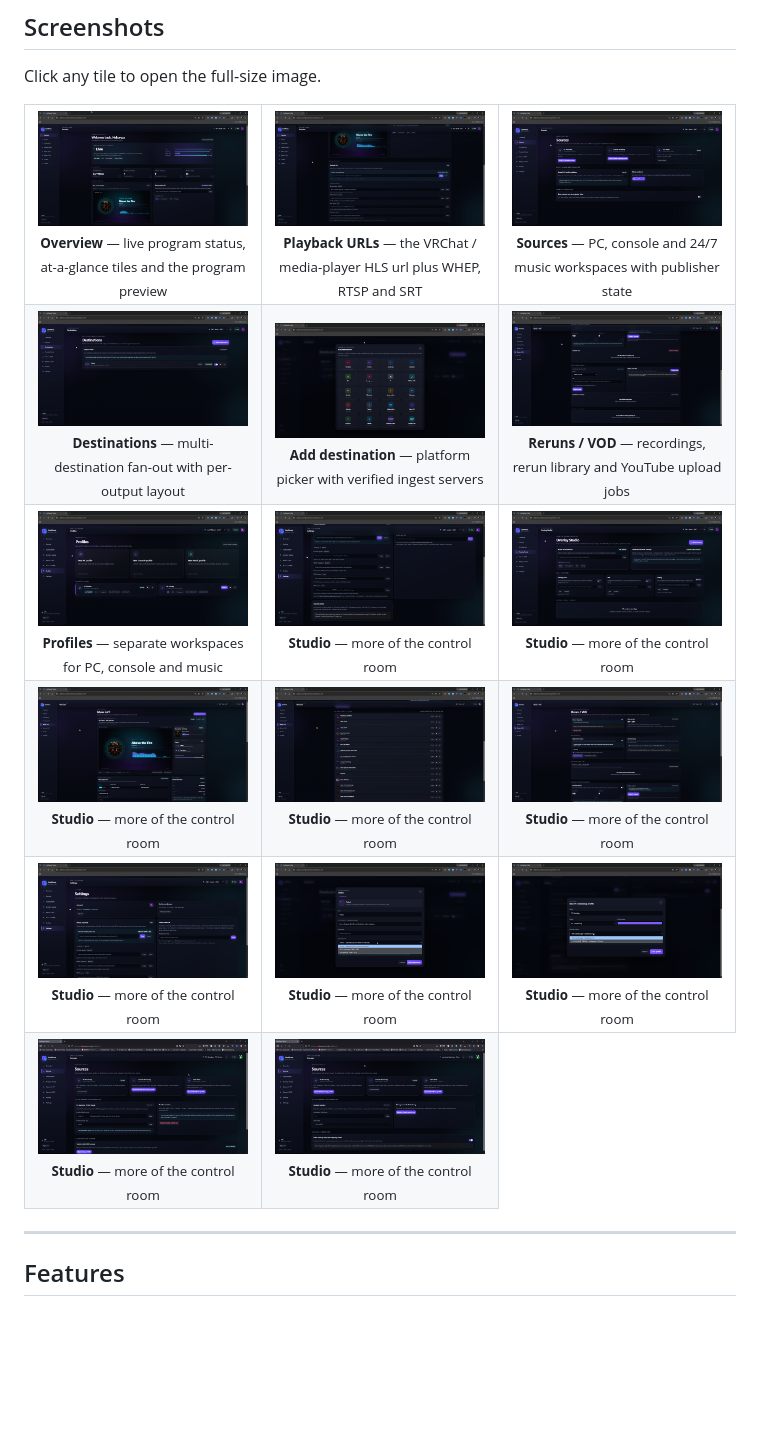
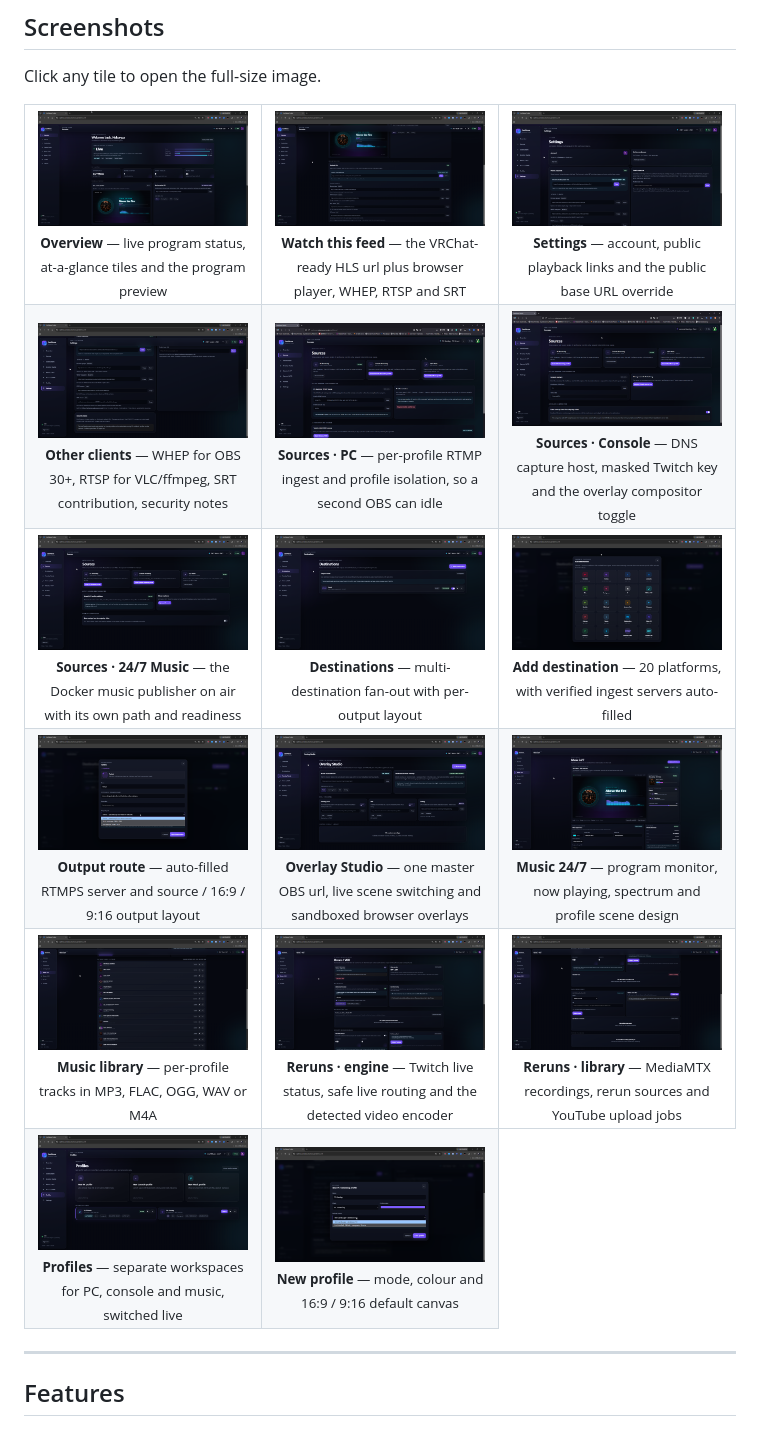
Before and after one commit to NekoSuneProjects/CastNexus, a Markdown page: README.md, the part around the change. Drawn GitHub-style; blank space fills up the shorter version.

Commit message:
docs: caption every screenshot tile
Viewed the remaining ten images and replaced the placeholder captions with
what each one actually shows: Settings, both PC and console Sources, the
output-route editor, Overlay Studio, the music monitor and library, and the
rerun engine. Reordered the tiles so the gallery reads Overview -> playback
-> settings -> sources -> destinations -> overlays -> music -> reruns ->
profiles.

Co-Authored-By: Claude Opus 5 (1M context) <noreply@anthropic.com>

```diff
--- a/README.md
+++ b/README.md
@@ -25,33 +25,33 @@ Click any tile to open the full-size image.
 
 <table>
   <tr>
-    <td width="33%" align="center"><a href="Screenshots/chrome_VWIe4CaoUu.png"><img src="Screenshots/chrome_VWIe4CaoUu.png" alt="chrome_VWIe4CaoUu"></a><br><sub><b>Overview</b> — live program status, at-a-glance tiles and the program preview</sub></td>
-    <td width="33%" align="center"><a href="Screenshots/chrome_arviMF4h91.png"><img src="Screenshots/chrome_arviMF4h91.png" alt="chrome_arviMF4h91"></a><br><sub><b>Playback URLs</b> — the VRChat / media-player HLS url plus WHEP, RTSP and SRT</sub></td>
-    <td width="33%" align="center"><a href="Screenshots/chrome_2HjFfVV5by.png"><img src="Screenshots/chrome_2HjFfVV5by.png" alt="chrome_2HjFfVV5by"></a><br><sub><b>Sources</b> — PC, console and 24/7 music workspaces with publisher state</sub></td>
+    <td width="33%" align="center"><a href="Screenshots/chrome_VWIe4CaoUu.png"><img src="Screenshots/chrome_VWIe4CaoUu.png" alt="Overview"></a><br><sub><b>Overview</b> — live program status, at-a-glance tiles and the program preview</sub></td>
+    <td width="33%" align="center"><a href="Screenshots/chrome_arviMF4h91.png"><img src="Screenshots/chrome_arviMF4h91.png" alt="Watch this feed"></a><br><sub><b>Watch this feed</b> — the VRChat-ready HLS url plus browser player, WHEP, RTSP and SRT</sub></td>
+    <td width="33%" align="center"><a href="Screenshots/chrome_fzikzGNOn6.png"><img src="Screenshots/chrome_fzikzGNOn6.png" alt="Settings"></a><br><sub><b>Settings</b> — account, public playback links and the public base URL override</sub></td>
   </tr>
   <tr>
-    <td width="33%" align="center"><a href="Screenshots/chrome_OOq1NtXrmf.png"><img src="Screenshots/chrome_OOq1NtXrmf.png" alt="chrome_OOq1NtXrmf"></a><br><sub><b>Destinations</b> — multi-destination fan-out with per-output layout</sub></td>
-    <td width="33%" align="center"><a href="Screenshots/chrome_8IfvSPlesW.png"><img src="Screenshots/chrome_8IfvSPlesW.png" alt="chrome_8IfvSPlesW"></a><br><sub><b>Add destination</b> — platform picker with verified ingest servers</sub></td>
-    <td width="33%" align="center"><a href="Screenshots/chrome_7tJCP6ixXv.png"><img src="Screenshots/chrome_7tJCP6ixXv.png" alt="chrome_7tJCP6ixXv"></a><br><sub><b>Reruns / VOD</b> — recordings, rerun library and YouTube upload jobs</sub></td>
+    <td width="33%" align="center"><a href="Screenshots/chrome_7yYMql2Jbh.png"><img src="Screenshots/chrome_7yYMql2Jbh.png" alt="Other clients"></a><br><sub><b>Other clients</b> — WHEP for OBS 30+, RTSP for VLC/ffmpeg, SRT contribution, security notes</sub></td>
+    <td width="33%" align="center"><a href="Screenshots/firefox_U88NyzeNKM.png"><img src="Screenshots/firefox_U88NyzeNKM.png" alt="Sources · PC"></a><br><sub><b>Sources · PC</b> — per-profile RTMP ingest and profile isolation, so a second OBS can idle</sub></td>
+    <td width="33%" align="center"><a href="Screenshots/firefox_grBQoVotf0.png"><img src="Screenshots/firefox_grBQoVotf0.png" alt="Sources · Console"></a><br><sub><b>Sources · Console</b> — DNS capture host, masked Twitch key and the overlay compositor toggle</sub></td>
   </tr>
   <tr>
-    <td width="33%" align="center"><a href="Screenshots/chrome_3D16JcrFlp.png"><img src="Screenshots/chrome_3D16JcrFlp.png" alt="chrome_3D16JcrFlp"></a><br><sub><b>Profiles</b> — separate workspaces for PC, console and music</sub></td>
-    <td width="33%" align="center"><a href="Screenshots/chrome_7yYMql2Jbh.png"><img src="Screenshots/chrome_7yYMql2Jbh.png" alt="chrome_7yYMql2Jbh"></a><br><sub><b>Studio</b> — more of the control room</sub></td>
-    <td width="33%" align="center"><a href="Screenshots/chrome_9XMn2cb8ee.png"><img src="Screenshots/chrome_9XMn2cb8ee.png" alt="chrome_9XMn2cb8ee"></a><br><sub><b>Studio</b> — more of the control room</sub></td>
+    <td width="33%" align="center"><a href="Screenshots/chrome_2HjFfVV5by.png"><img src="Screenshots/chrome_2HjFfVV5by.png" alt="Sources · 24/7 Music"></a><br><sub><b>Sources · 24/7 Music</b> — the Docker music publisher on air with its own path and readiness</sub></td>
+    <td width="33%" align="center"><a href="Screenshots/chrome_OOq1NtXrmf.png"><img src="Screenshots/chrome_OOq1NtXrmf.png" alt="Destinations"></a><br><sub><b>Destinations</b> — multi-destination fan-out with per-output layout</sub></td>
+    <td width="33%" align="center"><a href="Screenshots/chrome_8IfvSPlesW.png"><img src="Screenshots/chrome_8IfvSPlesW.png" alt="Add destination"></a><br><sub><b>Add destination</b> — 20 platforms, with verified ingest servers auto-filled</sub></td>
   </tr>
   <tr>
-    <td width="33%" align="center"><a href="Screenshots/chrome_NSx2MEblTW.png"><img src="Screenshots/chrome_NSx2MEblTW.png" alt="chrome_NSx2MEblTW"></a><br><sub><b>Studio</b> — more of the control room</sub></td>
-    <td width="33%" align="center"><a href="Screenshots/chrome_bBJfkc6sGA.png"><img src="Screenshots/chrome_bBJfkc6sGA.png" alt="chrome_bBJfkc6sGA"></a><br><sub><b>Studio</b> — more of the control room</sub></td>
-    <td width="33%" align="center"><a href="Screenshots/chrome_cc10ELafXA.png"><img src="Screenshots/chrome_cc10ELafXA.png" alt="chrome_cc10ELafXA"></a><br><sub><b>Studio</b> — more of the control room</sub></td>
+    <td width="33%" align="center"><a href="Screenshots/chrome_tsETaLRkSz.png"><img src="Screenshots/chrome_tsETaLRkSz.png" alt="Output route"></a><br><sub><b>Output route</b> — auto-filled RTMPS server and source / 16:9 / 9:16 output layout</sub></td>
+    <td width="33%" align="center"><a href="Screenshots/chrome_9XMn2cb8ee.png"><img src="Screenshots/chrome_9XMn2cb8ee.png" alt="Overlay Studio"></a><br><sub><b>Overlay Studio</b> — one master OBS url, live scene switching and sandboxed browser overlays</sub></td>
+    <td width="33%" align="center"><a href="Screenshots/chrome_NSx2MEblTW.png"><img src="Screenshots/chrome_NSx2MEblTW.png" alt="Music 24/7"></a><br><sub><b>Music 24/7</b> — program monitor, now playing, spectrum and profile scene design</sub></td>
   </tr>
   <tr>
-    <td width="33%" align="center"><a href="Screenshots/chrome_fzikzGNOn6.png"><img src="Screenshots/chrome_fzikzGNOn6.png" alt="chrome_fzikzGNOn6"></a><br><sub><b>Studio</b> — more of the control room</sub></td>
-    <td width="33%" align="center"><a href="Screenshots/chrome_tsETaLRkSz.png"><img src="Screenshots/chrome_tsETaLRkSz.png" alt="chrome_tsETaLRkSz"></a><br><sub><b>Studio</b> — more of the control room</sub></td>
-    <td width="33%" align="center"><a href="Screenshots/chrome_uqS9Tgolmq.png"><img src="Screenshots/chrome_uqS9Tgolmq.png" alt="chrome_uqS9Tgolmq"></a><br><sub><b>Studio</b> — more of the control room</sub></td>
+    <td width="33%" align="center"><a href="Screenshots/chrome_bBJfkc6sGA.png"><img src="Screenshots/chrome_bBJfkc6sGA.png" alt="Music library"></a><br><sub><b>Music library</b> — per-profile tracks in MP3, FLAC, OGG, WAV or M4A</sub></td>
+    <td width="33%" align="center"><a href="Screenshots/chrome_cc10ELafXA.png"><img src="Screenshots/chrome_cc10ELafXA.png" alt="Reruns · engine"></a><br><sub><b>Reruns · engine</b> — Twitch live status, safe live routing and the detected video encoder</sub></td>
+    <td width="33%" align="center"><a href="Screenshots/chrome_7tJCP6ixXv.png"><img src="Screenshots/chrome_7tJCP6ixXv.png" alt="Reruns · library"></a><br><sub><b>Reruns · library</b> — MediaMTX recordings, rerun sources and YouTube upload jobs</sub></td>
   </tr>
   <tr>
-    <td width="33%" align="center"><a href="Screenshots/firefox_U88NyzeNKM.png"><img src="Screenshots/firefox_U88NyzeNKM.png" alt="firefox_U88NyzeNKM"></a><br><sub><b>Studio</b> — more of the control room</sub></td>
-    <td width="33%" align="center"><a href="Screenshots/firefox_grBQoVotf0.png"><img src="Screenshots/firefox_grBQoVotf0.png" alt="firefox_grBQoVotf0"></a><br><sub><b>Studio</b> — more of the control room</sub></td>
+    <td width="33%" align="center"><a href="Screenshots/chrome_3D16JcrFlp.png"><img src="Screenshots/chrome_3D16JcrFlp.png" alt="Profiles"></a><br><sub><b>Profiles</b> — separate workspaces for PC, console and music, switched live</sub></td>
+    <td width="33%" align="center"><a href="Screenshots/chrome_uqS9Tgolmq.png"><img src="Screenshots/chrome_uqS9Tgolmq.png" alt="New profile"></a><br><sub><b>New profile</b> — mode, colour and 16:9 / 9:16 default canvas</sub></td>
   </tr>
 </table>
 
```
